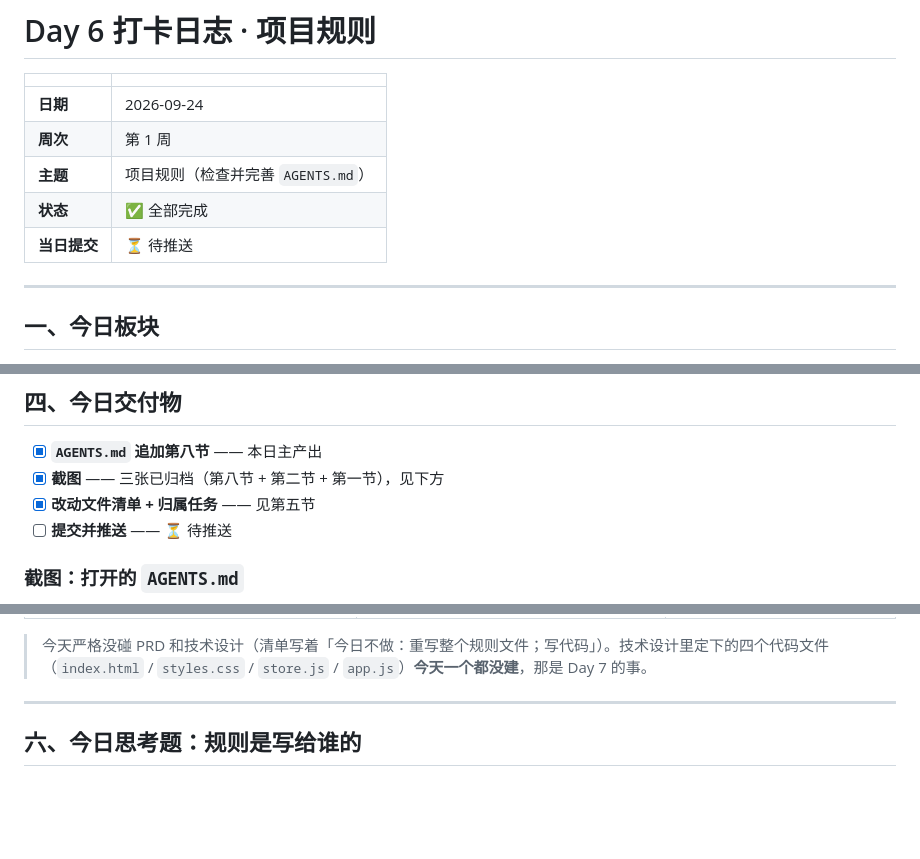
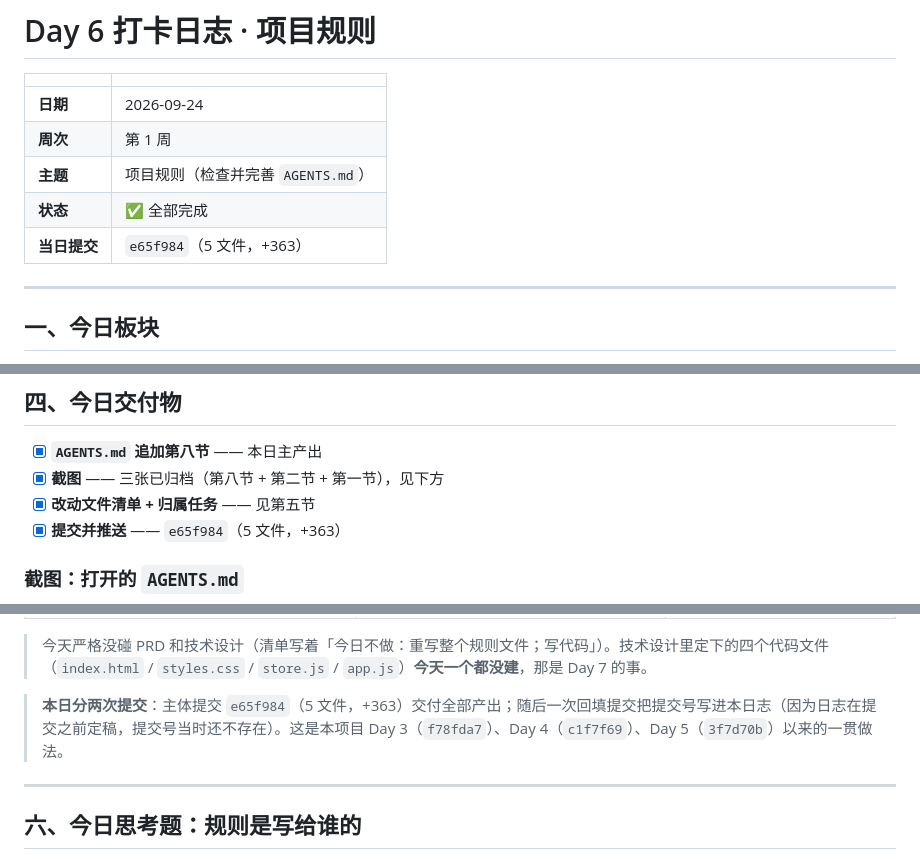
Before and after one commit to XingHo-VibeCoding/The-sea-of-reading, a Markdown page: journal/Day-06.md, 3 parts joined by grey strips. Rendered like a GitHub page; blank space fills up the shorter version.

Commit message:
Day 6｜回填提交号，Day 6 打卡日志闭环
改了什么：journal/Day-06.md 的「当日提交」栏由「⏳ 待推送」改为实际提交号 e65f984，第四节「提交并推送」勾选完成，第五节补注本日分两次提交的说明

加了什么：无新增文件

```diff
--- a/journal/Day-06.md
+++ b/journal/Day-06.md
@@ -6,7 +6,7 @@
 | **周次** | 第 1 周 |
 | **主题** | 项目规则（检查并完善 `AGENTS.md`） |
 | **状态** | ✅ 全部完成 |
-| **当日提交** | ⏳ 待推送 |
+| **当日提交** | `e65f984`（5 文件，+363） |
 
 ---
 
@@ -133,7 +133,7 @@ AI 逐节复述了前七节的要求，然后重点复述第八节，拆成三
 - [x] **`AGENTS.md` 追加第八节** —— 本日主产出
 - [x] **截图** —— 三张已归档（第八节 + 第二节 + 第一节），见下方
 - [x] **改动文件清单 + 归属任务** —— 见第五节
-- [ ] **提交并推送** —— ⏳ 待推送
+- [x] **提交并推送** —— `e65f984`（5 文件，+363）
 
 ### 截图：打开的 `AGENTS.md`
 
@@ -175,6 +175,8 @@ AI 逐节复述了前七节的要求，然后重点复述第八节，拆成三
 | `docs/TECH_DESIGN.md` / `docs/data-flow.svg` | 本次未改动 | Day 5 |
 
 > 今天严格没碰 PRD 和技术设计（清单写着「今日不做：重写整个规则文件；写代码」）。技术设计里定下的四个代码文件（`index.html` / `styles.css` / `store.js` / `app.js`）**今天一个都没建**，那是 Day 7 的事。
+
+> **本日分两次提交**：主体提交 `e65f984`（5 文件，+363）交付全部产出；随后一次回填提交把提交号写进本日志（因为日志在提交之前定稿，提交号当时还不存在）。这是本项目 Day 3（`f78fda7`）、Day 4（`c1f7f69`）、Day 5（`3f7d70b`）以来的一贯做法。
 
 ---
 
```
